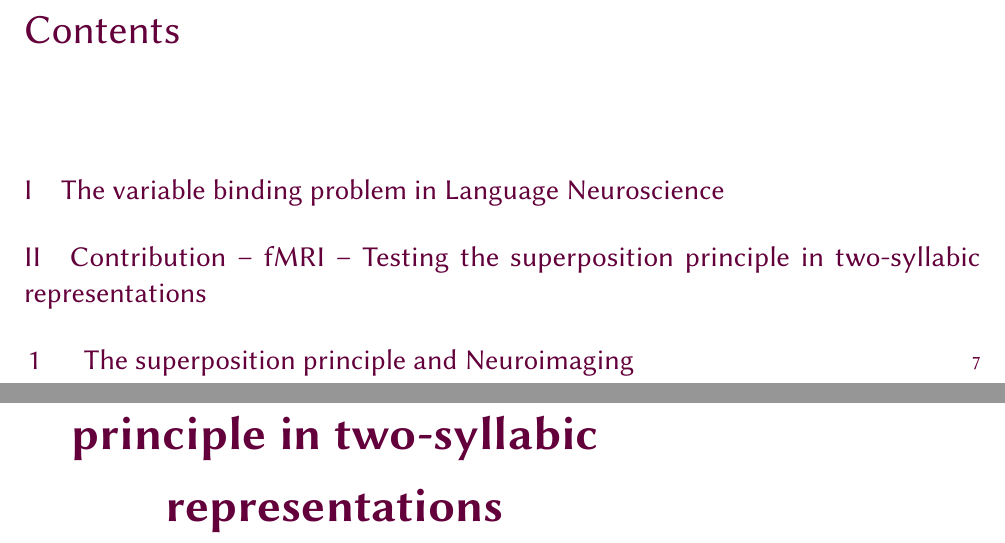
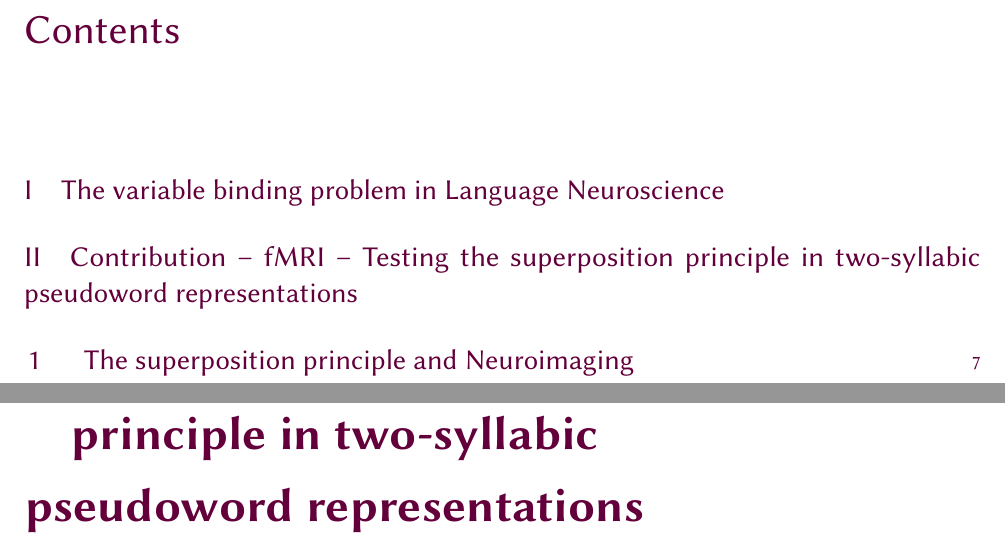
Before and after one commit to MartinPerez/thesis_draft, a LaTeX thesis (thesis.tex): two parts of pages 7 and 15 of 45, joined at a grey line, cut so that both start at the same text. Compiled offline with pdfLaTeX.

Commit message:
updates before branching

```diff
--- a/thesis.tex
+++ b/thesis.tex
@@ -265,7 +265,7 @@ Dr. Christophe PALLIER & Doctoral advisor & Research Director\\& & INSERM/CEA/SA
 %\FloatBarrier
 
 
-\part{Contribution -- fMRI -- Testing the superposition principle in two-syllabic representations}
+\part{Contribution -- fMRI -- Testing the superposition principle in two-syllabic pseudoword representations}
 \cleardoublepage
 % Introduction to superposition principle and application to fMRI
 \input{part_II/chapter_1.tex}
```
Also changed, not shown: part_II/chapter_2.tex (+9 -0 lines).
